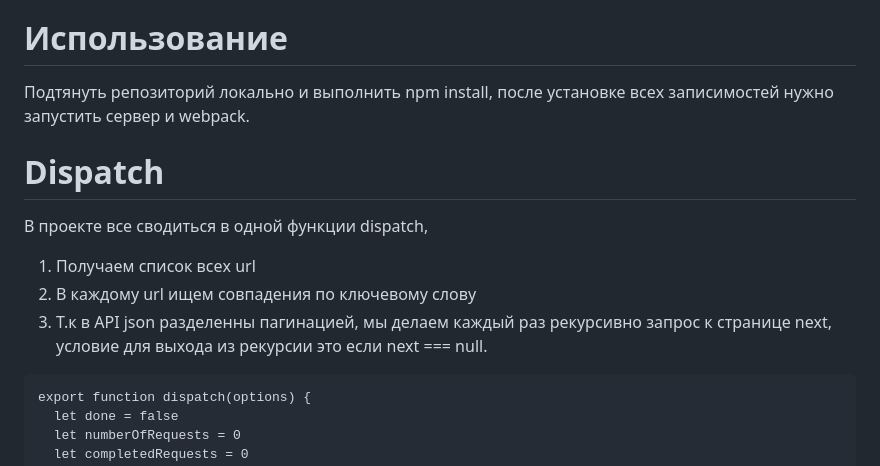
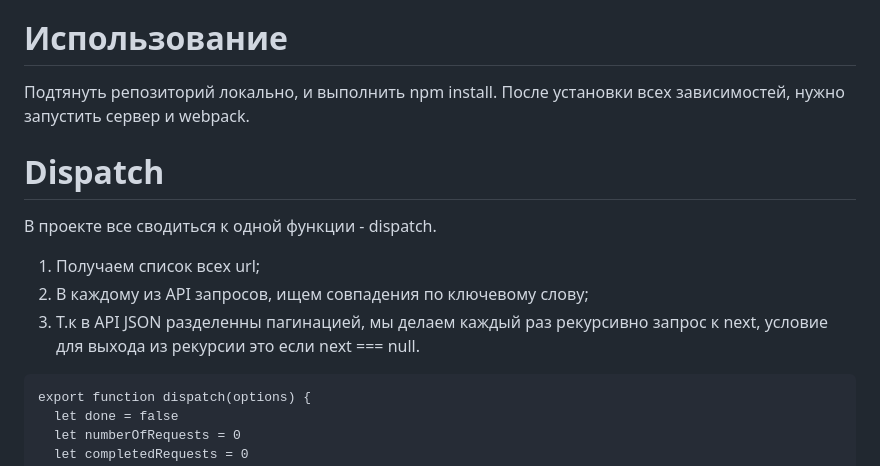
Before and after one commit to apollo1962/sw, a Markdown page: README.md, the part around the change. Drawn GitHub-style.

````diff
--- a/README.md
+++ b/README.md
@@ -11,13 +11,15 @@
 Для получения дополнительных баллов исполнитель может реализовать в приложении вызов АПИ (GET), который должен принимать один строковый параметр (строка поиска) и вернуть в виде массива json все найденные объекты (персонажи, планеты, космические корабли). На поля объектов действуют те же ограничения, что описаны в предыдущем разделе.
 
 # Использование
-Подтянуть репозиторий локально и выполнить npm install, после установке всех записимостей нужно запустить сервер и webpack.
+Подтянуть репозиторий локально, и выполнить npm install.
+После установки всех зависимостей, нужно запустить сервер и webpack.
 
 # Dispatch
-В проекте все сводиться в одной функции dispatch,
-1. Получаем список всех url
-2. В каждому url ищем совпадения по ключевому слову
-3. Т.к в API json разделенны пагинацией, мы делаем каждый раз рекурсивно запрос к странице next, условие для выхода из рекурсии это если next === null.
+В проекте все сводиться к одной функции - dispatch.
+
+1. Получаем список всех url;
+2. В каждому из API запросов, ищем совпадения по ключевому слову;
+3. Т.к в API JSON разделенны пагинацией, мы делаем каждый раз рекурсивно запрос к next, условие для выхода из рекурсии это если next === null.
 
 ```
 export function dispatch(options) {
````
